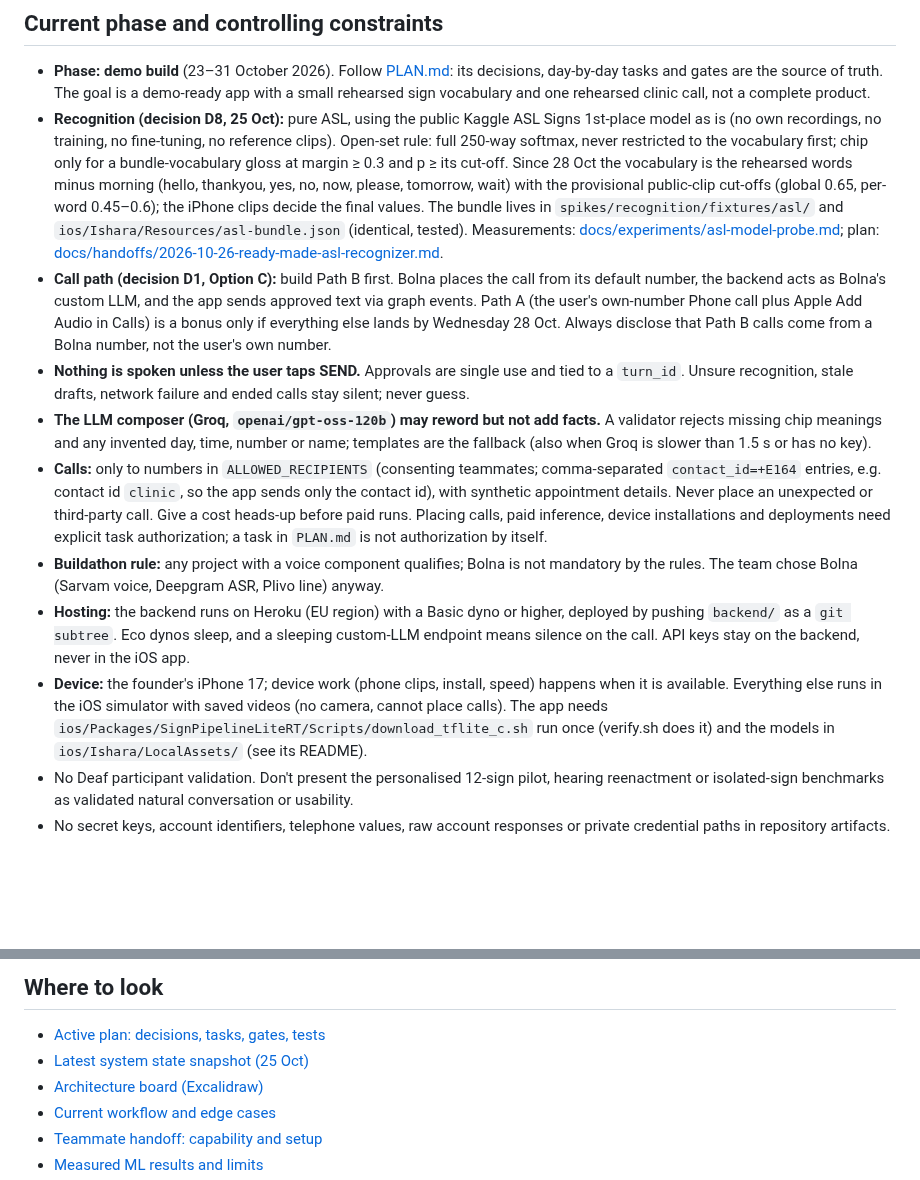
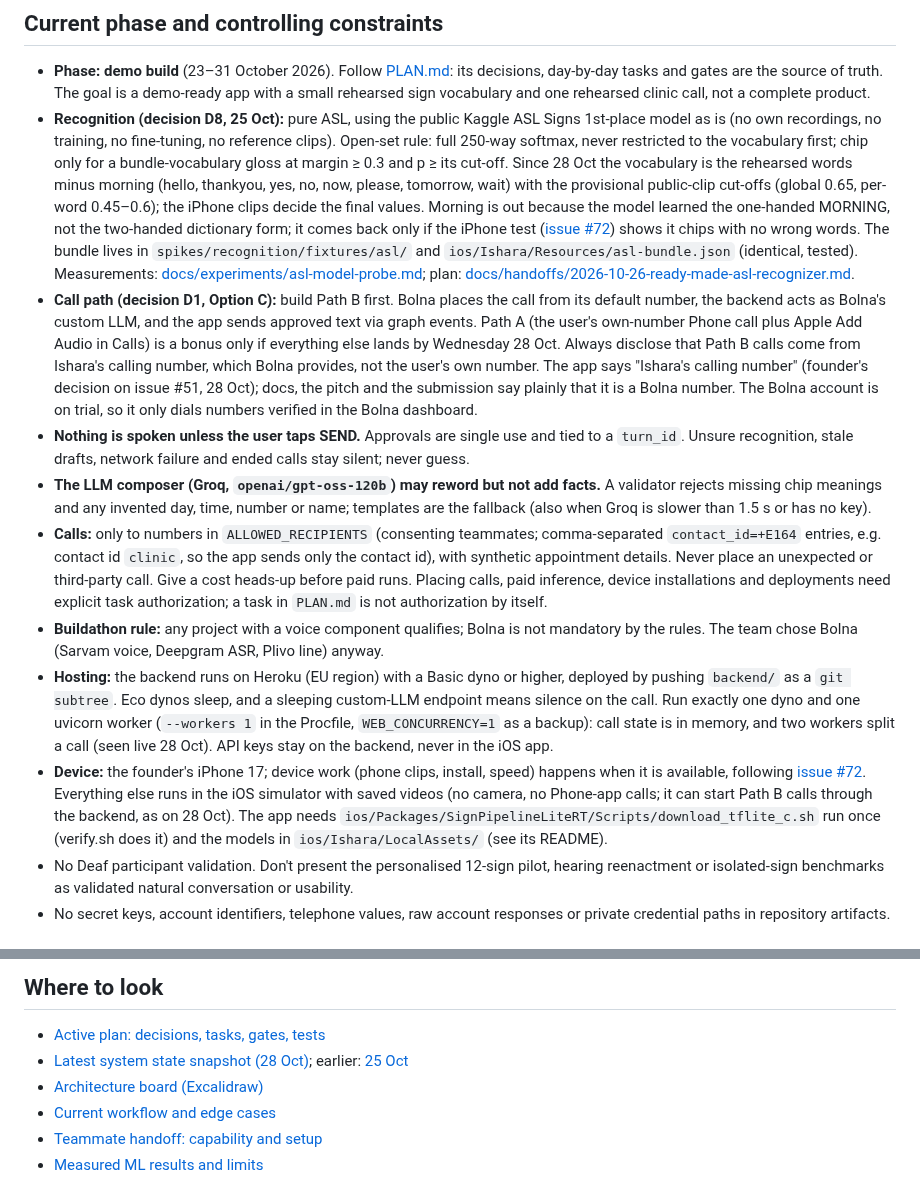
Before and after one commit to BishalJena/ishara, a Markdown page: AGENTS.md, 2 parts joined by grey strips. Rendered like a GitHub page; blank space fills up the shorter version.

Commit message:
docs(agents): keep the "Ishara's calling number" wording, one web worker, morning out until the iPhone test

```diff
--- a/AGENTS.md
+++ b/AGENTS.md
@@ -3,14 +3,14 @@
 ## Current phase and controlling constraints
 
 - **Phase: demo build** (23–31 October 2026). Follow [PLAN.md](PLAN.md): its decisions, day-by-day tasks and gates are the source of truth. The goal is a demo-ready app with a small rehearsed sign vocabulary and one rehearsed clinic call, not a complete product.
-- **Recognition (decision D8, 25 Oct):** pure ASL, using the public Kaggle ASL Signs 1st-place model as is (no own recordings, no training, no fine-tuning, no reference clips). Open-set rule: full 250-way softmax, never restricted to the vocabulary first; chip only for a bundle-vocabulary gloss at margin ≥ 0.3 and p ≥ its cut-off. Since 28 Oct the vocabulary is the rehearsed words minus morning (hello, thankyou, yes, no, now, please, tomorrow, wait) with the provisional public-clip cut-offs (global 0.65, per-word 0.45–0.6); the iPhone clips decide the final values. The bundle lives in `spikes/recognition/fixtures/asl/` and `ios/Ishara/Resources/asl-bundle.json` (identical, tested). Measurements: [docs/experiments/asl-model-probe.md](docs/experiments/asl-model-probe.md); plan: [docs/handoffs/2026-10-26-ready-made-asl-recognizer.md](docs/handoffs/2026-10-26-ready-made-asl-recognizer.md).
-- **Call path (decision D1, Option C):** build Path B first. Bolna places the call from its default number, the backend acts as Bolna's custom LLM, and the app sends approved text via graph events. Path A (the user's own-number Phone call plus Apple Add Audio in Calls) is a bonus only if everything else lands by Wednesday 28 Oct. Always disclose that Path B calls come from a Bolna number, not the user's own number.
+- **Recognition (decision D8, 25 Oct):** pure ASL, using the public Kaggle ASL Signs 1st-place model as is (no own recordings, no training, no fine-tuning, no reference clips). Open-set rule: full 250-way softmax, never restricted to the vocabulary first; chip only for a bundle-vocabulary gloss at margin ≥ 0.3 and p ≥ its cut-off. Since 28 Oct the vocabulary is the rehearsed words minus morning (hello, thankyou, yes, no, now, please, tomorrow, wait) with the provisional public-clip cut-offs (global 0.65, per-word 0.45–0.6); the iPhone clips decide the final values. Morning is out because the model learned the one-handed MORNING, not the two-handed dictionary form; it comes back only if the iPhone test ([issue #72](https://github.com/BishalJena/ishara/issues/72)) shows it chips with no wrong words. The bundle lives in `spikes/recognition/fixtures/asl/` and `ios/Ishara/Resources/asl-bundle.json` (identical, tested). Measurements: [docs/experiments/asl-model-probe.md](docs/experiments/asl-model-probe.md); plan: [docs/handoffs/2026-10-26-ready-made-asl-recognizer.md](docs/handoffs/2026-10-26-ready-made-asl-recognizer.md).
+- **Call path (decision D1, Option C):** build Path B first. Bolna places the call from its default number, the backend acts as Bolna's custom LLM, and the app sends approved text via graph events. Path A (the user's own-number Phone call plus Apple Add Audio in Calls) is a bonus only if everything else lands by Wednesday 28 Oct. Always disclose that Path B calls come from Ishara's calling number, which Bolna provides, not the user's own number. The app says "Ishara's calling number" (founder's decision on issue #51, 28 Oct); docs, the pitch and the submission say plainly that it is a Bolna number. The Bolna account is on trial, so it only dials numbers verified in the Bolna dashboard.
 - **Nothing is spoken unless the user taps SEND.** Approvals are single use and tied to a `turn_id`. Unsure recognition, stale drafts, network failure and ended calls stay silent; never guess.
 - **The LLM composer (Groq, `openai/gpt-oss-120b`) may reword but not add facts.** A validator rejects missing chip meanings and any invented day, time, number or name; templates are the fallback (also when Groq is slower than 1.5 s or has no key).
 - **Calls:** only to numbers in `ALLOWED_RECIPIENTS` (consenting teammates; comma-separated `contact_id=+E164` entries, e.g. contact id `clinic`, so the app sends only the contact id), with synthetic appointment details. Never place an unexpected or third-party call. Give a cost heads-up before paid runs. Placing calls, paid inference, device installations and deployments need explicit task authorization; a task in `PLAN.md` is not authorization by itself.
 - **Buildathon rule:** any project with a voice component qualifies; Bolna is not mandatory by the rules. The team chose Bolna (Sarvam voice, Deepgram ASR, Plivo line) anyway.
-- **Hosting:** the backend runs on Heroku (EU region) with a Basic dyno or higher, deployed by pushing `backend/` as a `git subtree`. Eco dynos sleep, and a sleeping custom-LLM endpoint means silence on the call. API keys stay on the backend, never in the iOS app.
-- **Device:** the founder's iPhone 17; device work (phone clips, install, speed) happens when it is available. Everything else runs in the iOS simulator with saved videos (no camera, cannot place calls). The app needs `ios/Packages/SignPipelineLiteRT/Scripts/download_tflite_c.sh` run once (verify.sh does it) and the models in `ios/Ishara/LocalAssets/` (see its README).
+- **Hosting:** the backend runs on Heroku (EU region) with a Basic dyno or higher, deployed by pushing `backend/` as a `git subtree`. Eco dynos sleep, and a sleeping custom-LLM endpoint means silence on the call. Run exactly one dyno and one uvicorn worker (`--workers 1` in the Procfile, `WEB_CONCURRENCY=1` as a backup): call state is in memory, and two workers split a call (seen live 28 Oct). API keys stay on the backend, never in the iOS app.
+- **Device:** the founder's iPhone 17; device work (phone clips, install, speed) happens when it is available, following [issue #72](https://github.com/BishalJena/ishara/issues/72). Everything else runs in the iOS simulator with saved videos (no camera, no Phone-app calls; it can start Path B calls through the backend, as on 28 Oct). The app needs `ios/Packages/SignPipelineLiteRT/Scripts/download_tflite_c.sh` run once (verify.sh does it) and the models in `ios/Ishara/LocalAssets/` (see its README).
 - No Deaf participant validation. Don't present the personalised 12-sign pilot, hearing reenactment or isolated-sign benchmarks as validated natural conversation or usability.
 - No secret keys, account identifiers, telephone values, raw account responses or private credential paths in repository artifacts.
 
@@ -24,7 +24,7 @@
 ## Where to look
 
 - [Active plan: decisions, tasks, gates, tests](PLAN.md)
-- [Latest system state snapshot (25 Oct)](docs/status/2026-10-25.md)
+- [Latest system state snapshot (28 Oct)](docs/status/2026-10-28.md); earlier: [25 Oct](docs/status/2026-10-25.md)
 - [Architecture board (Excalidraw)](docs/architecture/README.md)
 - [Current workflow and edge cases](docs/WORKFLOW.md)
 - [Teammate handoff: capability and setup](docs/HANDOFF.md)
```
